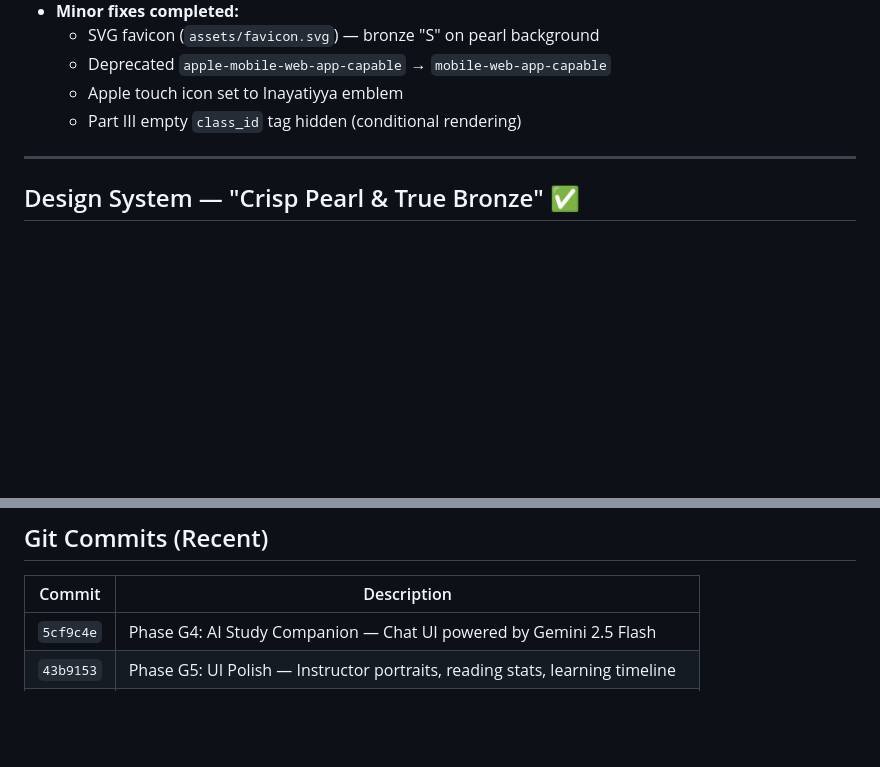
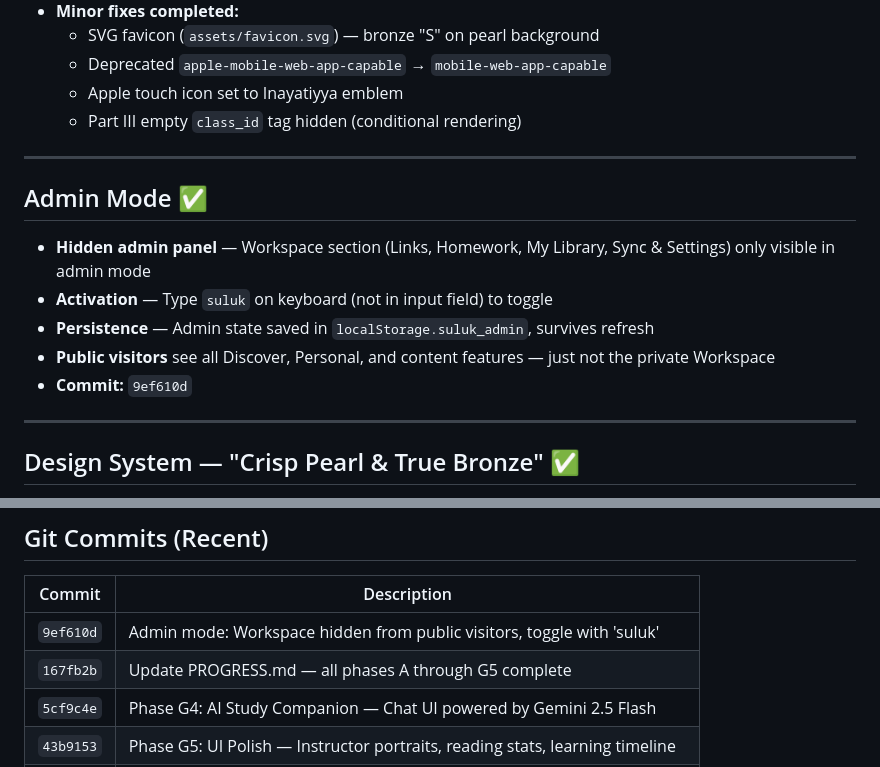
Before and after one commit to soulofkabir/suluk-handbook, a Markdown page: PROGRESS.md, 2 parts joined by grey strips. Rendered like a GitHub page; blank space fills up the shorter version.

Commit message:
Update PROGRESS.md with admin mode documentation
Co-Authored-By: Claude Opus 4.6 <noreply@anthropic.com>

```diff
--- a/PROGRESS.md
+++ b/PROGRESS.md
@@ -157,6 +157,16 @@
 
 ---
 
+## Admin Mode ✅
+
+- **Hidden admin panel** — Workspace section (Links, Homework, My Library, Sync & Settings) only visible in admin mode
+- **Activation** — Type `suluk` on keyboard (not in input field) to toggle
+- **Persistence** — Admin state saved in `localStorage.suluk_admin`, survives refresh
+- **Public visitors** see all Discover, Personal, and content features — just not the private Workspace
+- **Commit:** `9ef610d`
+
+---
+
 ## Design System — "Crisp Pearl & True Bronze" ✅
 
 - **Palette:**
@@ -177,6 +187,8 @@
 
 | Commit | Description |
 |---|---|
+| `9ef610d` | Admin mode: Workspace hidden from public visitors, toggle with 'suluk' |
+| `167fb2b` | Update PROGRESS.md — all phases A through G5 complete |
 | `5cf9c4e` | Phase G4: AI Study Companion — Chat UI powered by Gemini 2.5 Flash |
 | `43b9153` | Phase G5: UI Polish — Instructor portraits, reading stats, learning timeline |
 | `c11d1d5` | Cover image: contain instead of cover to show full Mount Qaf image |
```
